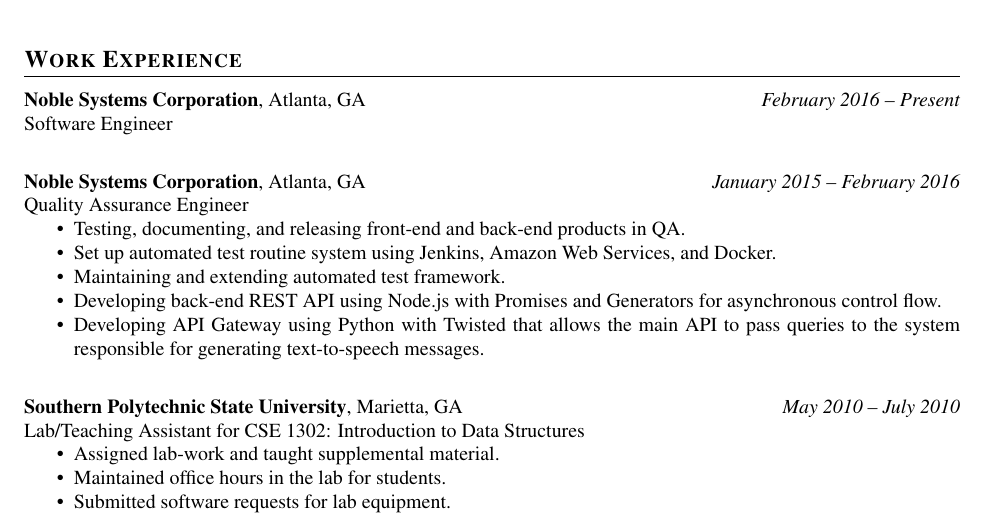
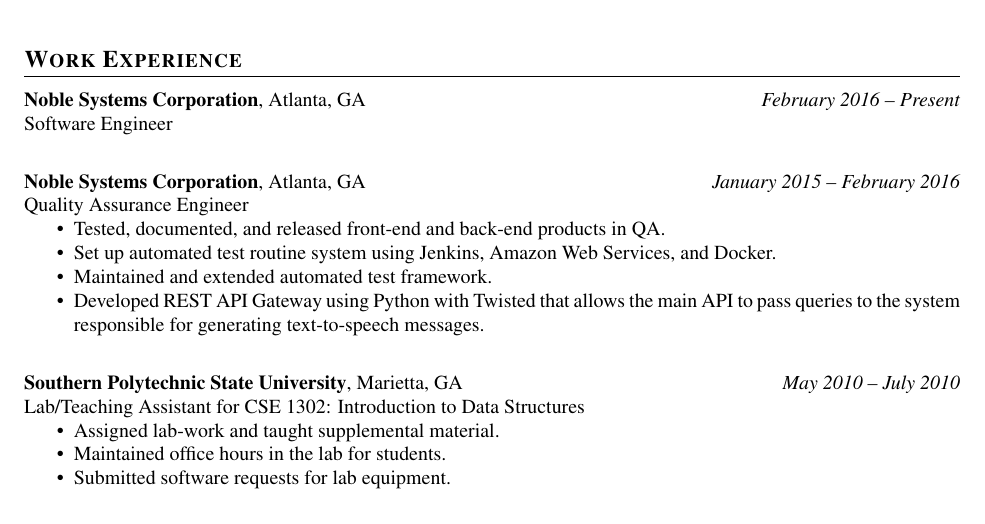
Before and after one commit to rkernan/resume, a LaTeX CV (resume.tex): part of the page, cut so that both start at the same text. Compiled offline with pdfLaTeX.

Commit message:
Changed NSC QA items to past-tense.

```diff
--- a/resume.tex
+++ b/resume.tex
@@ -154,16 +154,14 @@
 \begin{locationentry}
 	Quality Assurance Engineer
 	\begin{itemize}
-		\item Testing, documenting, and releasing front-end and back-end
+		\item Tested, documented, and released front-end and back-end
 			products in QA.
-		\item Set up automated test routine system using Jenkins, Amazon Web
-			Services, and Docker.
-		\item Maintaining and extending automated test framework.
-		\item Developing back-end REST API using Node.js with Promises and
-			Generators for asynchronous control flow.
-		\item Developing API Gateway using Python with Twisted that allows the
-			main API to pass queries to the system responsible for generating
-			text-to-speech messages.
+		\item Set up automated test routine system using Jenkins,
+			Amazon Web Services, and Docker.
+		\item Maintained and extended automated test framework.
+		\item Developed REST API Gateway using Python with Twisted that
+			allows the main API to pass queries to the system
+			responsible for generating text-to-speech messages.
 	\end{itemize}
 \end{locationentry}
 
```
